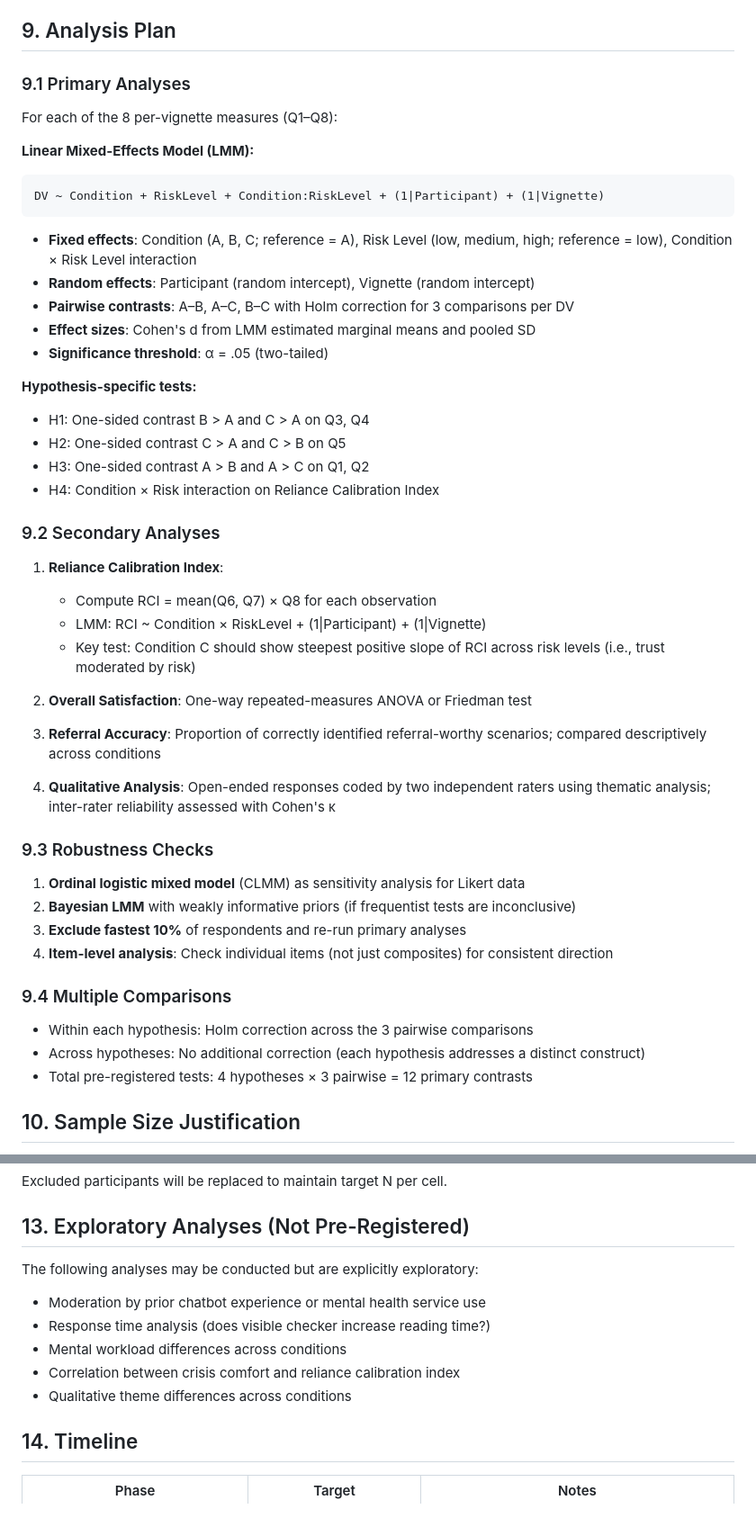
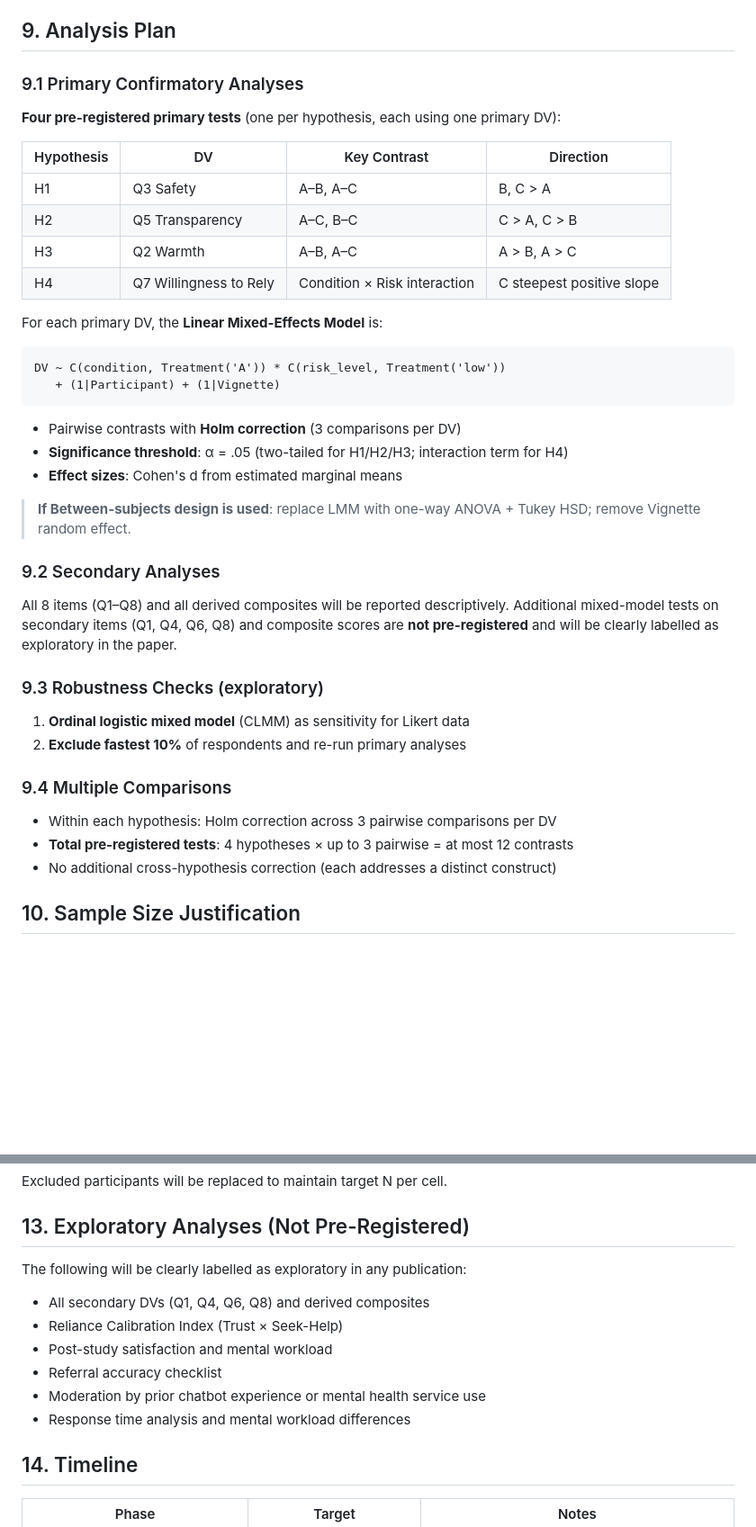
Before and after one commit to georgekingsman/EmpatheticDialogues, a Markdown page: docs/preregistration.md, 2 parts joined by grey strips. Shown at 90% size. Drawn GitHub-style; blank space fills up the shorter version.

````diff
--- a/docs/preregistration.md
+++ b/docs/preregistration.md
@@ -96,51 +101,44 @@ Within-subjects, 3 levels:
 
 ## 9. Analysis Plan
 
-### 9.1 Primary Analyses
+### 9.1 Primary Confirmatory Analyses
 
-For each of the 8 per-vignette measures (Q1–Q8):
+**Four pre-registered primary tests** (one per hypothesis, each using one primary DV):
 
-**Linear Mixed-Effects Model (LMM):**
+| Hypothesis | DV | Key Contrast | Direction |
+|------------|-----|-------------|-----------|
+| H1 | Q3 Safety | A–B, A–C | B, C > A |
+| H2 | Q5 Transparency | A–C, B–C | C > A, C > B |
+| H3 | Q2 Warmth | A–B, A–C | A > B, A > C |
+| H4 | Q7 Willingness to Rely | Condition × Risk interaction | C steepest positive slope |
+
+For each primary DV, the **Linear Mixed-Effects Model** is:
+
 ```
-DV ~ Condition + RiskLevel + Condition:RiskLevel + (1|Participant) + (1|Vignette)
+DV ~ C(condition, Treatment('A')) * C(risk_level, Treatment('low'))
+   + (1|Participant) + (1|Vignette)
 ```
-- **Fixed effects**: Condition (A, B, C; reference = A), Risk Level (low, medium, high; reference = low), Condition × Risk Level interaction
-- **Random effects**: Participant (random intercept), Vignette (random intercept)
-- **Pairwise contrasts**: A–B, A–C, B–C with Holm correction for 3 comparisons per DV
-- **Effect sizes**: Cohen's d from LMM estimated marginal means and pooled SD
-- **Significance threshold**: α = .05 (two-tailed)
 
-**Hypothesis-specific tests:**
-- H1: One-sided contrast B > A and C > A on Q3, Q4
-- H2: One-sided contrast C > A and C > B on Q5
-- H3: One-sided contrast A > B and A > C on Q1, Q2
-- H4: Condition × Risk interaction on Reliance Calibration Index
+- Pairwise contrasts with **Holm correction** (3 comparisons per DV)
+- **Significance threshold**: α = .05 (two-tailed for H1/H2/H3; interaction term for H4)
+- **Effect sizes**: Cohen's d from estimated marginal means
+
+> **If Between-subjects design is used**: replace LMM with one-way ANOVA + Tukey HSD; remove Vignette random effect.
 
 ### 9.2 Secondary Analyses
 
-1. **Reliance Calibration Index**:
-   - Compute RCI = mean(Q6, Q7) × Q8 for each observation
-   - LMM: RCI ~ Condition × RiskLevel + (1|Participant) + (1|Vignette)
-   - Key test: Condition C should show steepest positive slope of RCI across risk levels (i.e., trust moderated by risk)
+All 8 items (Q1–Q8) and all derived composites will be reported descriptively. Additional mixed-model tests on secondary items (Q1, Q4, Q6, Q8) and composite scores are **not pre-registered** and will be clearly labelled as exploratory in the paper.
 
-2. **Overall Satisfaction**: One-way repeated-measures ANOVA or Friedman test
+### 9.3 Robustness Checks (exploratory)
 
-3. **Referral Accuracy**: Proportion of correctly identified referral-worthy scenarios; compared descriptively across conditions
-
-4. **Qualitative Analysis**: Open-ended responses coded by two independent raters using thematic analysis; inter-rater reliability assessed with Cohen's κ
-
-### 9.3 Robustness Checks
-
-1. **Ordinal logistic mixed model** (CLMM) as sensitivity analysis for Likert data
-2. **Bayesian LMM** with weakly informative priors (if frequentist tests are inconclusive)
-3. **Exclude fastest 10%** of respondents and re-run primary analyses
-4. **Item-level analysis**: Check individual items (not just composites) for consistent direction
+1. **Ordinal logistic mixed model** (CLMM) as sensitivity for Likert data
+2. **Exclude fastest 10%** of respondents and re-run primary analyses
 
 ### 9.4 Multiple Comparisons
 
-- Within each hypothesis: Holm correction across the 3 pairwise comparisons
-- Across hypotheses: No additional correction (each hypothesis addresses a distinct construct)
-- Total pre-registered tests: 4 hypotheses × 3 pairwise = 12 primary contrasts
+- Within each hypothesis: Holm correction across 3 pairwise comparisons per DV
+- **Total pre-registered tests**: 4 hypotheses × up to 3 pairwise = at most 12 contrasts
+- No additional cross-hypothesis correction (each addresses a distinct construct)
 
 ## 10. Sample Size Justification
 
@@ -167,12 +165,13 @@ Excluded participants will be replaced to maintain target N per cell.
 
 ## 13. Exploratory Analyses (Not Pre-Registered)
 
-The following analyses may be conducted but are explicitly exploratory:
+The following will be clearly labelled as exploratory in any publication:
+- All secondary DVs (Q1, Q4, Q6, Q8) and derived composites
+- Reliance Calibration Index (Trust × Seek-Help)
+- Post-study satisfaction and mental workload
+- Referral accuracy checklist
 - Moderation by prior chatbot experience or mental health service use
-- Response time analysis (does visible checker increase reading time?)
-- Mental workload differences across conditions
-- Correlation between crisis comfort and reliance calibration index
-- Qualitative theme differences across conditions
+- Response time analysis and mental workload differences
 
 ## 14. Timeline
 
````
Also changed, not shown: other parts of docs/preregistration.md (+12 -7 lines), docs/minimal_launch_checklist.md (added, +242 -0 lines).
